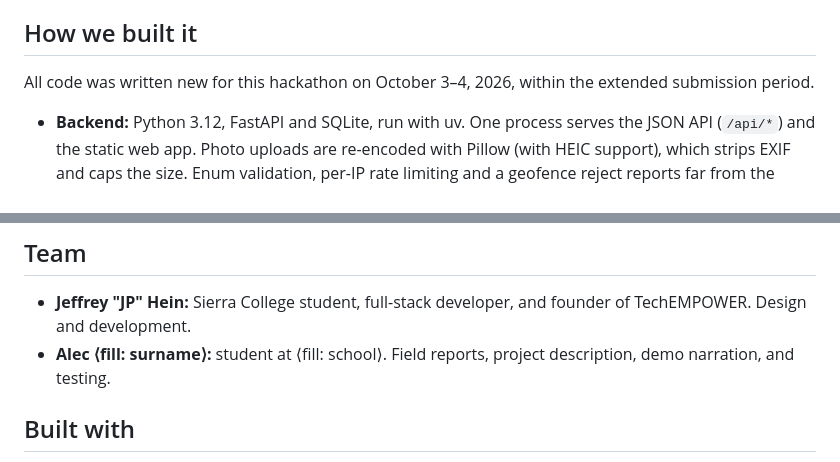
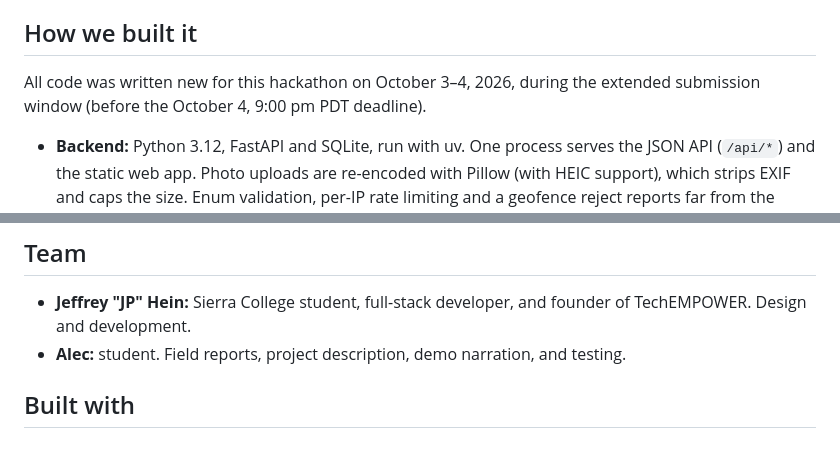
Before and after one commit to jphein/creek-watch, a Markdown page: docs/devpost/SUBMISSION.md, 2 parts joined by grey strips. Drawn GitHub-style.

```diff
--- a/docs/devpost/SUBMISSION.md
+++ b/docs/devpost/SUBMISSION.md
@@ -48,7 +48,7 @@ Creek health, wildlife health and human health are linked. Storm runoff carries
 - **Awareness and stewardship:** filing a report teaches people what a healthy creek looks like.
 
 ## How we built it
-All code was written new for this hackathon on October 3–4, 2026, within the extended submission period.
+All code was written new for this hackathon on October 3–4, 2026, during the extended submission window (before the October 4, 9:00 pm PDT deadline).
 
 - **Backend:** Python 3.12, FastAPI and SQLite, run with uv. One process serves the JSON API (`/api/*`) and the static web app. Photo uploads are re-encoded with Pillow (with HEIC support), which strips EXIF and caps the size. Enum validation, per-IP rate limiting and a geofence reject reports far from the creeks.
 - **Frontend:** a no-build progressive web app in plain HTML, CSS and ES modules, with Leaflet and OpenStreetMap tiles. It is mobile-first and installable, with light and dark themes.
@@ -85,7 +85,7 @@ All code was written new for this hackathon on October 3–4, 2026, within the e
 
 ## Team
 - **Jeffrey "JP" Hein:** Sierra College student, full-stack developer, and founder of TechEMPOWER. Design and development.
-- **Alec ⟨fill: surname⟩:** student at ⟨fill: school⟩. Field reports, project description, demo narration, and testing.
+- **Alec:** student. Field reports, project description, demo narration, and testing.
 
 ## Built with
 `python` · `fastapi` · `sqlite` · `uv` · `pillow` · `javascript` · `html5` · `css3` · `leaflet` · `openstreetmap` · `usgs-water-services` · `national-weather-service-api` · `pwa` · `docker` · `caddy` · `cloudflare` · `claude-code`
```
Also changed, not shown: docs/devpost/MANAGER-QUESTION.md (added, +20 -0 lines), docs/devpost/RULES-CHECK.md (+5 -4 lines).
